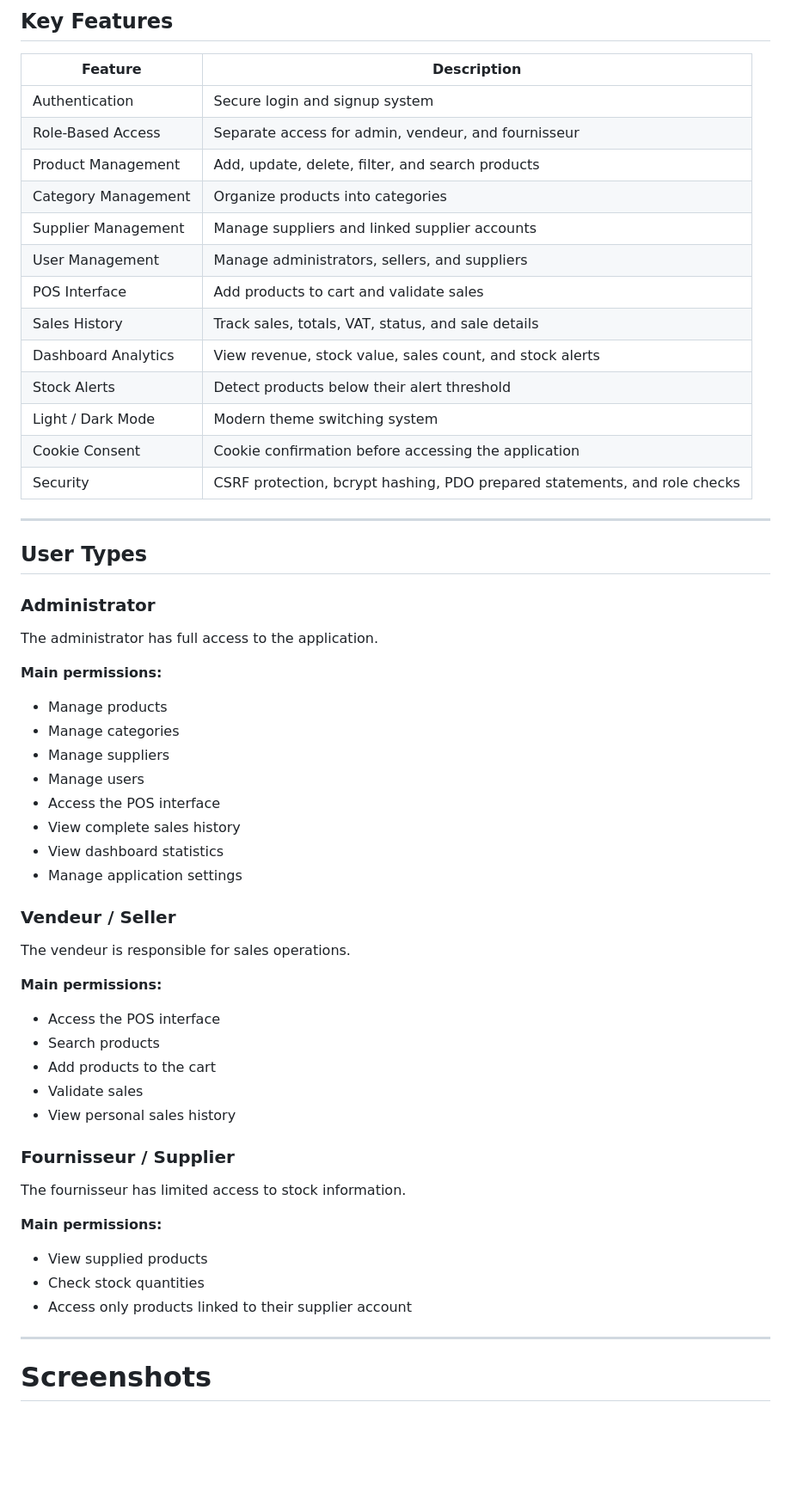
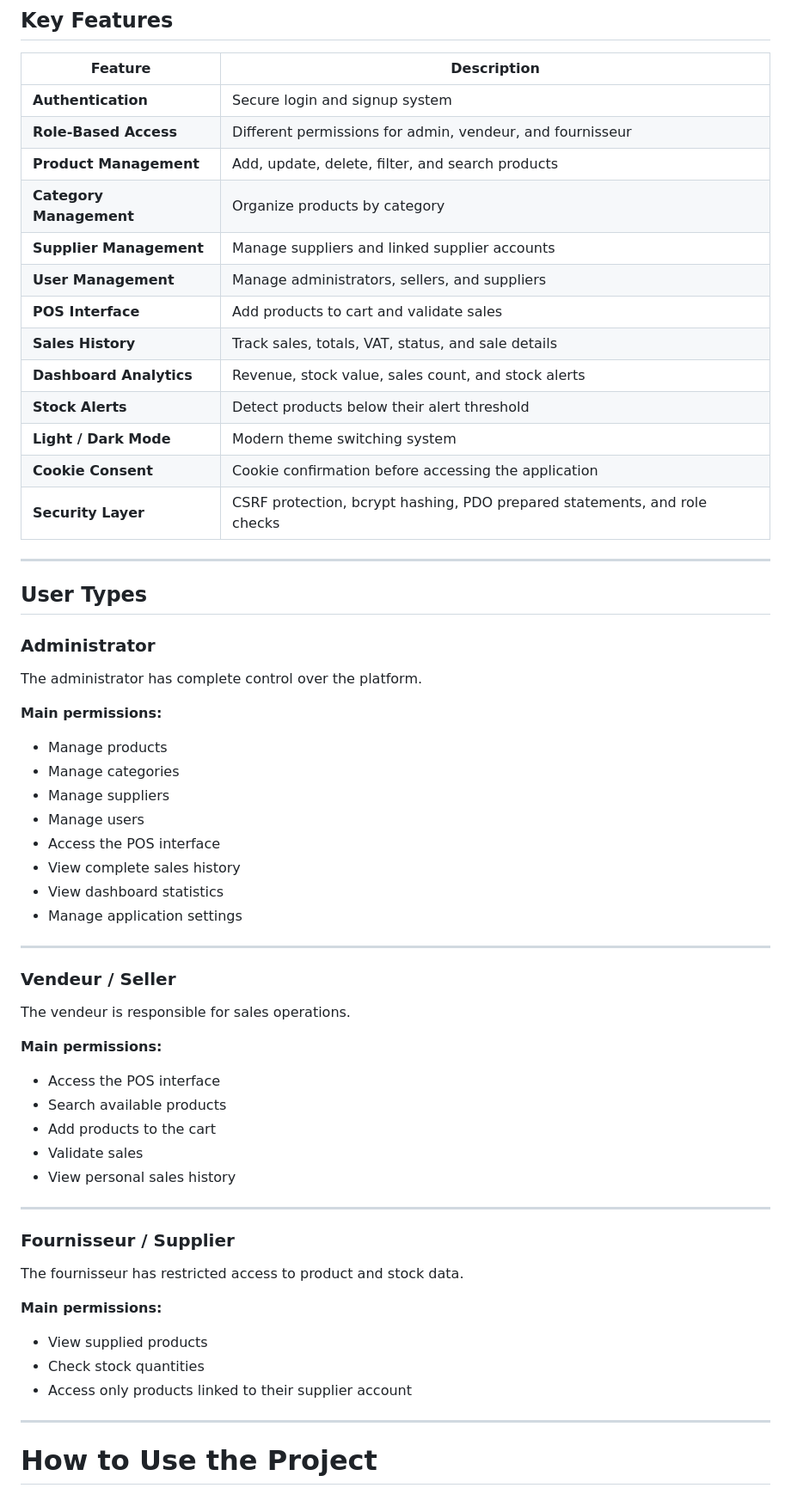
Before and after one commit to asfouri/ab-stock-inventory-system, a Markdown page: README.md, the part around one of its changes. Shown at 86% size. Drawn GitHub-style; blank space fills up the shorter version.

```diff
--- a/README.md
+++ b/README.md
@@ -63,19 +74,19 @@ Each role has a dedicated interface, specific permissions, and restricted access
 
 | Feature | Description |
 |---|---|
-| Authentication | Secure login and signup system |
-| Role-Based Access | Separate access for admin, vendeur, and fournisseur |
-| Product Management | Add, update, delete, filter, and search products |
-| Category Management | Organize products into categories |
-| Supplier Management | Manage suppliers and linked supplier accounts |
-| User Management | Manage administrators, sellers, and suppliers |
-| POS Interface | Add products to cart and validate sales |
-| Sales History | Track sales, totals, VAT, status, and sale details |
-| Dashboard Analytics | View revenue, stock value, sales count, and stock alerts |
-| Stock Alerts | Detect products below their alert threshold |
-| Light / Dark Mode | Modern theme switching system |
-| Cookie Consent | Cookie confirmation before accessing the application |
-| Security | CSRF protection, bcrypt hashing, PDO prepared statements, and role checks |
+| **Authentication** | Secure login and signup system |
+| **Role-Based Access** | Different permissions for admin, vendeur, and fournisseur |
+| **Product Management** | Add, update, delete, filter, and search products |
+| **Category Management** | Organize products by category |
+| **Supplier Management** | Manage suppliers and linked supplier accounts |
+| **User Management** | Manage administrators, sellers, and suppliers |
+| **POS Interface** | Add products to cart and validate sales |
+| **Sales History** | Track sales, totals, VAT, status, and sale details |
+| **Dashboard Analytics** | Revenue, stock value, sales count, and stock alerts |
+| **Stock Alerts** | Detect products below their alert threshold |
+| **Light / Dark Mode** | Modern theme switching system |
+| **Cookie Consent** | Cookie confirmation before accessing the application |
+| **Security Layer** | CSRF protection, bcrypt hashing, PDO prepared statements, and role checks |
 
 ---
 
@@ -83,7 +94,7 @@ Each role has a dedicated interface, specific permissions, and restricted access
 
 ### Administrator
 
-The administrator has full access to the application.
+The administrator has complete control over the platform.
 
 **Main permissions:**
 
@@ -96,6 +107,8 @@ The administrator has full access to the application.
 - View dashboard statistics
 - Manage application settings
 
+---
+
 ### Vendeur / Seller
 
 The vendeur is responsible for sales operations.
@@ -103,14 +116,16 @@ The vendeur is responsible for sales operations.
 **Main permissions:**
 
 - Access the POS interface
-- Search products
+- Search available products
 - Add products to the cart
 - Validate sales
 - View personal sales history
 
+---
+
 ### Fournisseur / Supplier
 
-The fournisseur has limited access to stock information.
+The fournisseur has restricted access to product and stock data.
 
 **Main permissions:**
 
@@ -120,5 +135,5 @@ The fournisseur has limited access to stock information.
 
 ---
 
-# Screenshots
+# How to Use the Project
 
```
Also changed, not shown: other parts of README.md (+52 -146 lines).
